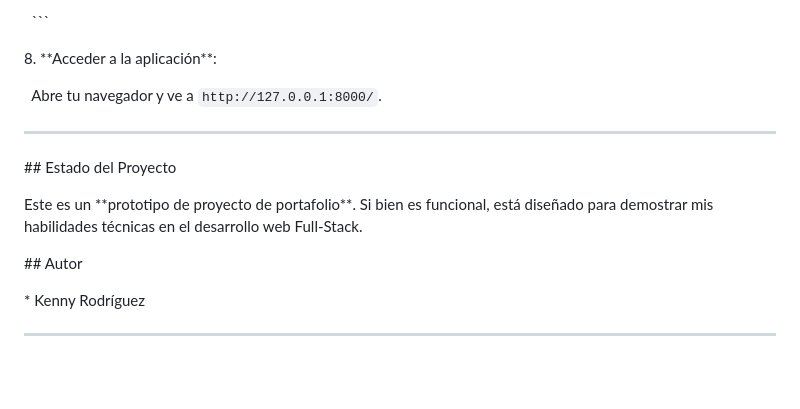
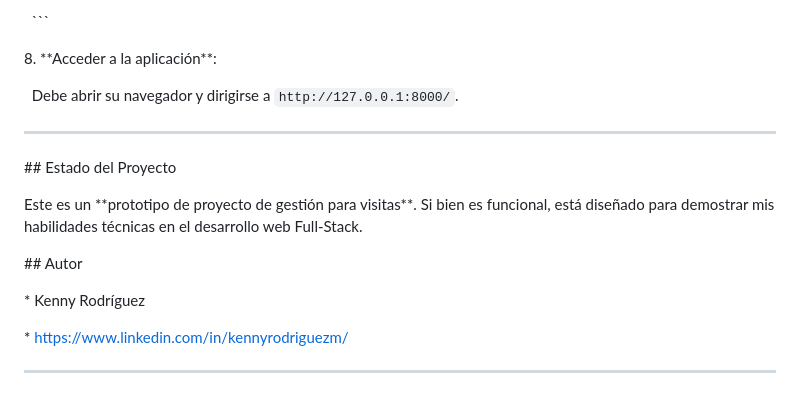
Before and after one commit to kenny-rodriguez-dev/Reserva-a-visitantes-2024, a Markdown page: README.md, the part around the change printed below. Drawn GitHub-style; blank space fills up the shorter version.

```diff
--- a/README.md
+++ b/README.md
@@ -160,7 +157,7 @@ Sigue estos pasos para configurar y ejecutar el proyecto en tu máquina local:
 
 8\.  \*\*Acceder a la aplicación\*\*:
 
-&nbsp;   Abre tu navegador y ve a `http://127.0.0.1:8000/`.
+&nbsp;   Debe abrir su navegador y dirigirse a `http://127.0.0.1:8000/`.
 
 
 
@@ -172,7 +169,7 @@ Sigue estos pasos para configurar y ejecutar el proyecto en tu máquina local:
 
 
 
-Este es un \*\*prototipo de proyecto de portafolio\*\*. Si bien es funcional, está diseñado para demostrar mis habilidades técnicas en el desarrollo web Full-Stack.
+Este es un \*\*prototipo de proyecto de gestión para visitas\*\*. Si bien es funcional, está diseñado para demostrar mis habilidades técnicas en el desarrollo web Full-Stack.
 
 
 
@@ -182,6 +179,8 @@ Este es un \*\*prototipo de proyecto de portafolio\*\*. Si bien es funcional, es
 
 \* Kenny Rodríguez
 
+\* https://www.linkedin.com/in/kennyrodriguezm/
+
 
 
 ---
```
Also changed, not shown: other parts of README.md (+13 -16 lines).
